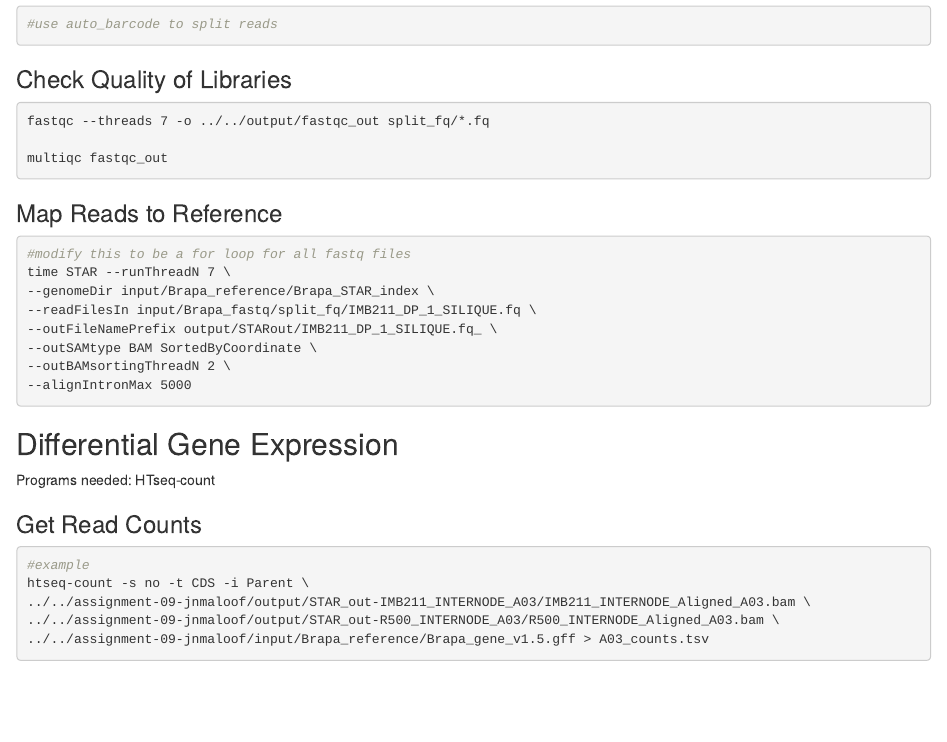
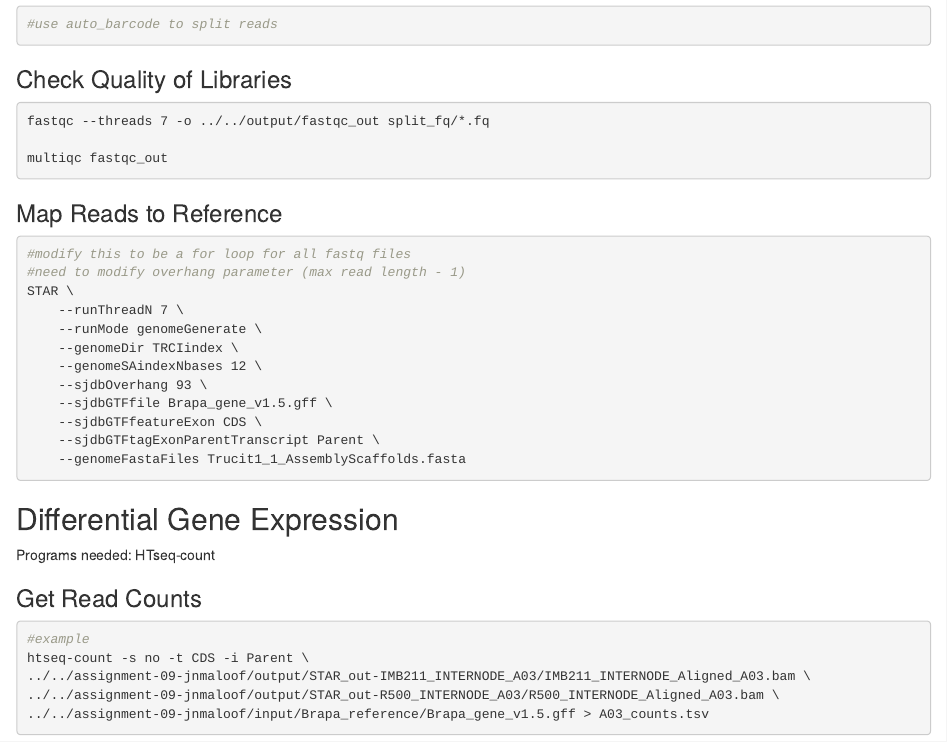
Before and after one commit to bklong/BogarLab, an R Markdown document (DemRNAanalysis.Rmd): the page in a window 1100 px wide, from 1500 px down. Rendered offline with R 4.5, knitr and Pandoc, with nearby package versions.

Commit message:
getting ready to map reads to genome

````diff
--- a/DemRNAanalysis.Rmd
+++ b/DemRNAanalysis.Rmd
@@ -107,13 +107,17 @@ multiqc fastqc_out
 
 ```{bash, eval = FALSE}
 #modify this to be a for loop for all fastq files
-time STAR --runThreadN 7 \
---genomeDir input/Brapa_reference/Brapa_STAR_index \
---readFilesIn input/Brapa_fastq/split_fq/IMB211_DP_1_SILIQUE.fq \
---outFileNamePrefix output/STARout/IMB211_DP_1_SILIQUE.fq_ \
---outSAMtype BAM SortedByCoordinate \
---outBAMsortingThreadN 2 \
---alignIntronMax 5000
+#need to modify overhang parameter (max read length - 1)
+STAR \
+    --runThreadN 7 \
+    --runMode genomeGenerate \
+    --genomeDir TRCIindex \
+    --genomeSAindexNbases 12 \
+    --sjdbOverhang 93 \
+    --sjdbGTFfile Brapa_gene_v1.5.gff \
+    --sjdbGTFfeatureExon CDS \
+    --sjdbGTFtagExonParentTranscript Parent \
+    --genomeFastaFiles Trucit1_1_AssemblyScaffolds.fasta
 ```
 
 ## Differential Gene Expression
````
